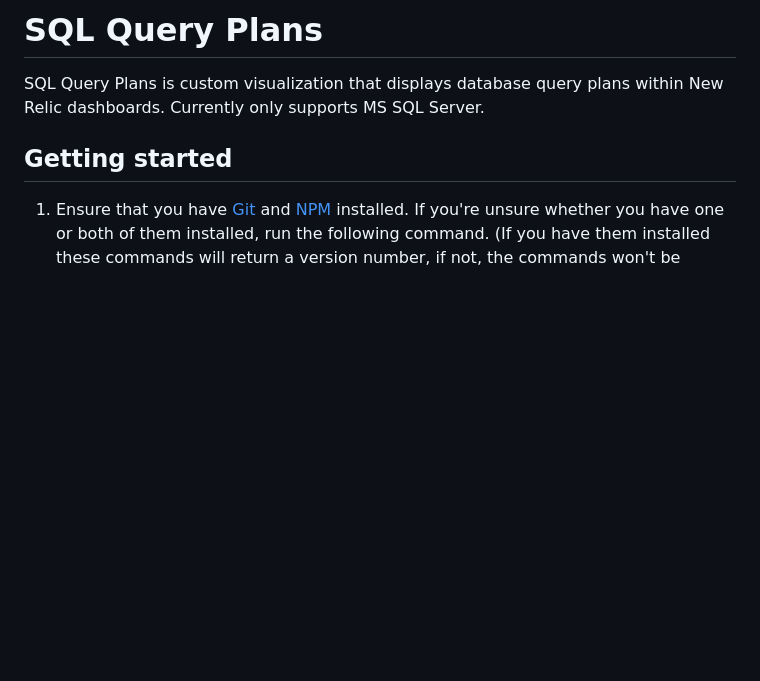
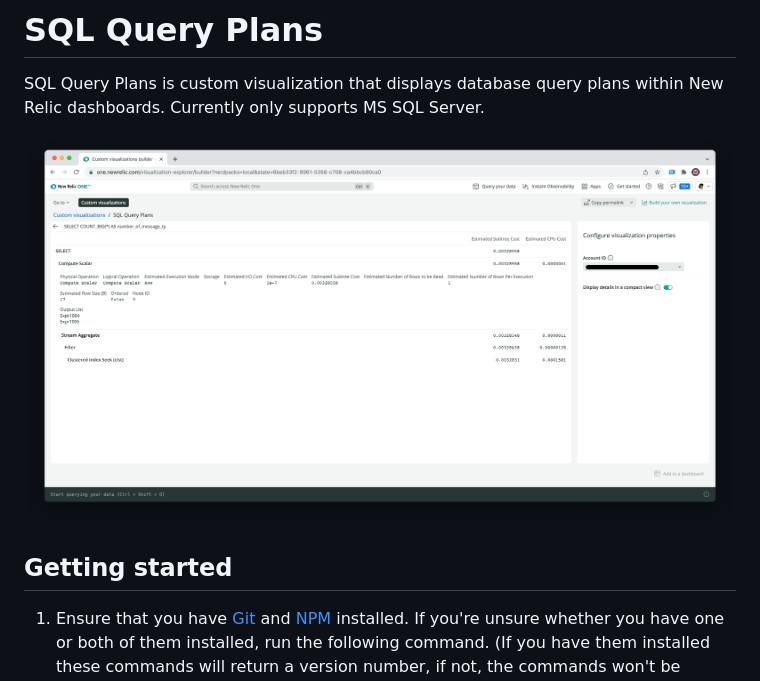
Before and after one commit to newrelic-experimental/nr1-sql-plans, a Markdown page: README.md, the part around the change. Drawn GitHub-style; pictures changed too: screenshots/sql-query-plans-1.png (added); blank space fills up the shorter version.

Commit message:
docs: add screenshot to README

```diff
--- a/README.md
+++ b/README.md
@@ -5,6 +5,8 @@
 # SQL Query Plans
 
 SQL Query Plans is custom visualization that displays database query plans within New Relic dashboards. Currently only supports MS SQL Server.
+
+![query plan](screenshots/sql-query-plans-1.png)
 
 ## Getting started
 
```
Also changed, not shown: 1 other file.
